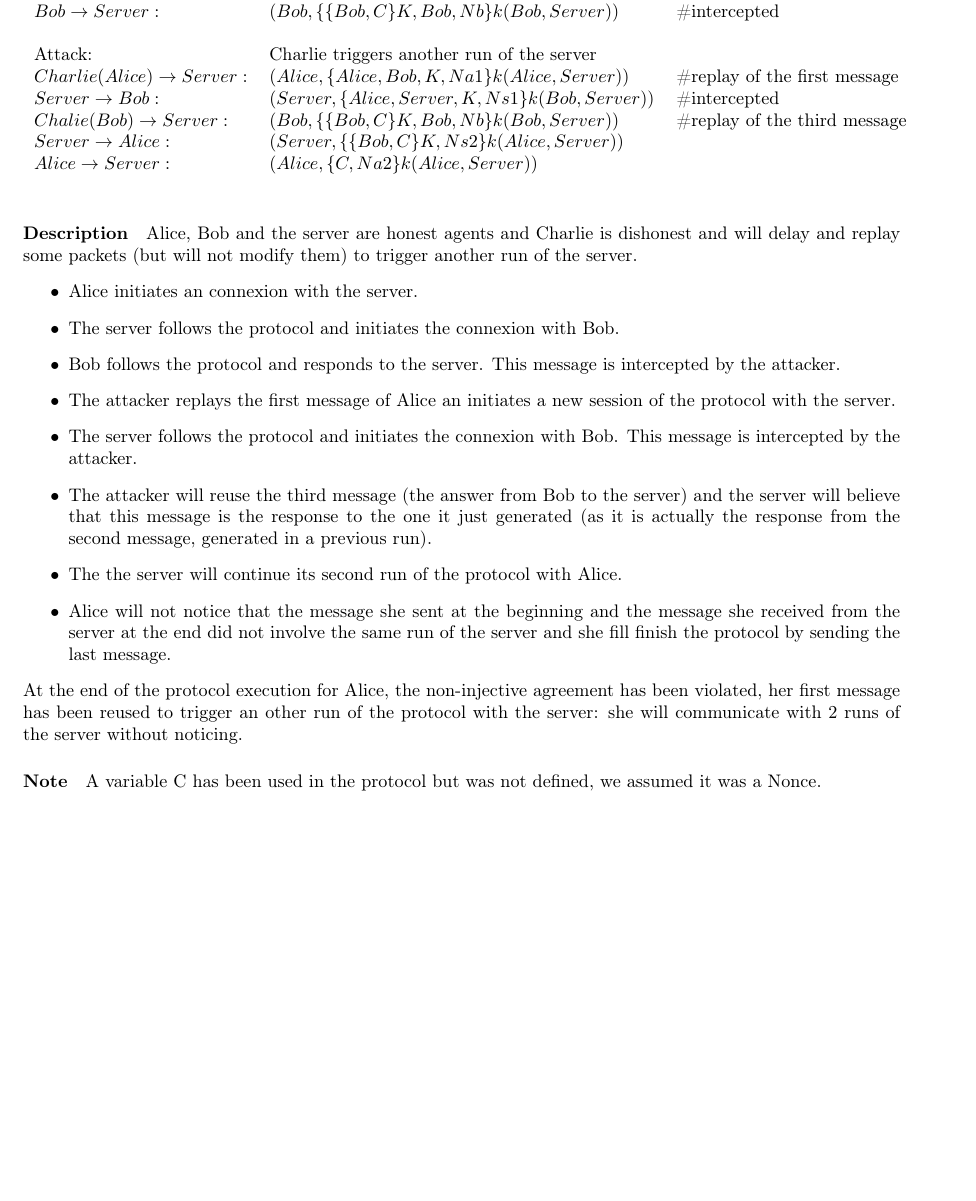
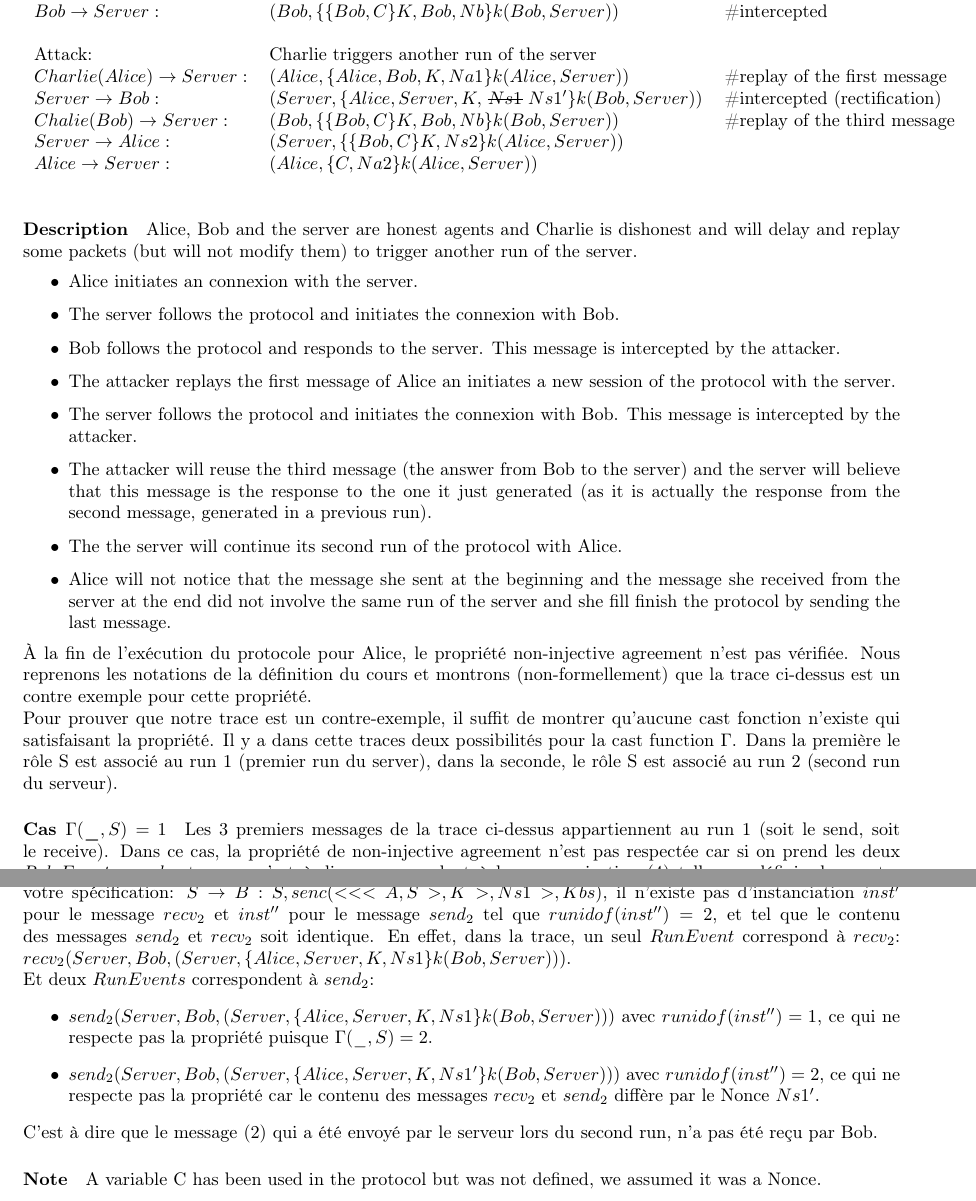
Before and after one commit to Lesly-Ann/SEP_challenge, a LaTeX document (attaques/white_box/v1/report.tex): part of the page before the commit and two parts of pages 1 and 2 of 2 after it, the two joined at a grey line, cut so that both start at the same text, the shorter picture padded with empty space. Compiled offline with LaTeX, dvips and Ghostscript.

Commit message:
Attack wb: rectification fo the attack

```diff
--- a/attaques/white_box/v1/report.tex
+++ b/attaques/white_box/v1/report.tex
@@ -7,6 +7,7 @@
 \usepackage{fancyvrb}
 \usepackage[left=2cm,right=2cm,top=2cm,bottom=2cm]{geometry}
 \usepackage{msc}
+\usepackage[normalem]{ulem}
 
 % Setting for MSC diagrams
 \setlength{\levelheight}{0.6cm}
@@ -38,7 +39,7 @@ $Bob \rightarrow Server:$ & $ (Bob,\{\{Bob,C\}K,Bob,Nb \}k(Bob,Server))$ & \#int
 & & \\
 Attack:& Charlie triggers another run of the server &\\
 $Charlie(Alice) \rightarrow Server:$ & $ (Alice,\{ Alice,Bob,K,Na1 \}k(Alice,Server))$ & \#replay of the first message \\
-$Server \rightarrow Bob:$ & $ (Server,\{ Alice,Server,K,Ns1 \}k(Bob,Server))$ & \#intercepted \\
+$Server \rightarrow Bob:$ & $ (Server,\{ Alice,Server,K,$ \sout{$Ns1$} $Ns1'\}k(Bob,Server))$ & \#intercepted (rectification)\\
 $Chalie(Bob) \rightarrow Server:$ & $ (Bob,\{\{Bob,C\}K,Bob,Nb \}k(Bob,Server))$ & \#replay of the third message \\
 $Server \rightarrow Alice:$ & $ (Server,\{\{Bob,C\}K,Ns2 \}k(Alice,Server))$ & \\
 $Alice \rightarrow Server:$ & $ (Alice,\{C,Na2\}k(Alice,Server)) $ & \\
@@ -58,4 +59,13 @@ Alice, Bob and the server are honest agents and Charlie is dishonest and will de
  \item Alice will not notice that the message she sent at the beginning and the message she received from the server at the end did not involve the same run of the server and she fill finish the protocol by sending the last message.
 \end{itemize}
 
-At the end of the protocol execution for Alice, the non-injective agreement has been violated, her first message has been reused to trigger an other run of the protocol with the server: she will communicate with 2 runs of the server without noticing.
+
+À la fin de l'exécution du protocole pour Alice, le propriété non-injective agreement n'est pas vérifiée.
+Nous reprenons les notations de la définition du cours et montrons (non-formellement) que la trace ci-dessus est un contre exemple pour cette propriété.
+
+Pour prouver que notre trace est un contre-exemple, il suffit de montrer qu'aucune cast fonction n'existe qui satisfaisant la propriété.
+Il y a dans cette traces deux possibilités pour la cast function $\Gamma$. Dans la première le rôle S est associé au run 1 (premier run du server), dans la seconde, le rôle S est associé au run 2 (second run du serveur).
+
+\paragraph{Cas $\Gamma(\_, S) = 1$}
+Les 3 premiers messages de la trace ci-dessus appartiennent au run 1 (soit le send, soit le receive).
+Dans ce cas, la propriété de non-injective agreement n'est pas respectée car si on prend les deux $RoleEvents$ $send_4$ et $recv_4$, c'est à dire correspondant à la communication (4) telle que définie dans votre spécification: $S \rightarrow A : S , senc ( < senc ( < B , C > , K ) , Ns2 > , Kas )$, il n'existe pas d'instanciation $inst''$ pour le message $send_4$ tel que $runidof(inst'') = 1$.
@@ -62,3 +76,12 @@ At the end of the protocol execution for Alice, the non-injective agreement has
+Dans ce cas, la propriété de non-injective agreement n'est pas respectée car si on prend les deux $RoleEvents$ $send_2$ et $recv_2$, c'est à dire correspondant à la communication (2) telle que définie dans votre spécification: $S \rightarrow B : S , senc ( < < < A , S > , K > , Ns1 > , Kbs ) $, il n'existe pas d'instanciation $inst'$ pour le message $recv_2$ et $inst''$ pour le message $send_2$ tel que $runidof(inst'') = 2$, et tel que le contenu des messages $send_2$ et  $recv_2$ soit identique.
+En effet, dans la trace, un seul $RunEvent$ correspond à $recv_2$: $recv_2(Server, Bob, (Server,\{Alice,Server,K,Ns1\}k(Bob,Server)))$.\\
+Et deux $RunEvents$ correspondent à $send_2$:
+\begin{itemize}
+\item $send_2(Server, Bob, (Server,\{Alice,Server,K,Ns1\}k(Bob,Server)))$ avec $runidof(inst'') = 1$, ce qui ne respecte pas la propriété puisque $\Gamma(\_, S) = 2$.
+\item $send_2(Server, Bob, (Server,\{Alice,Server,K,Ns1'\}k(Bob,Server)))$ avec $runidof(inst'') = 2$, ce qui ne respecte pas la propriété car le contenu des messages $recv_2$ et $send_2$ diffère par le Nonce $Ns1'$.
+\end{itemize}
+
+C'est à dire que le message (2) qui a été envoyé par le serveur lors du second run, n'a pas été reçu par Bob.
 
 \paragraph{Note}
 A variable C has been used in the protocol but was not defined, we assumed it was a Nonce.
```
Also changed, not shown: attaques/white_box/v1/report.tex (4 more changed lines).
